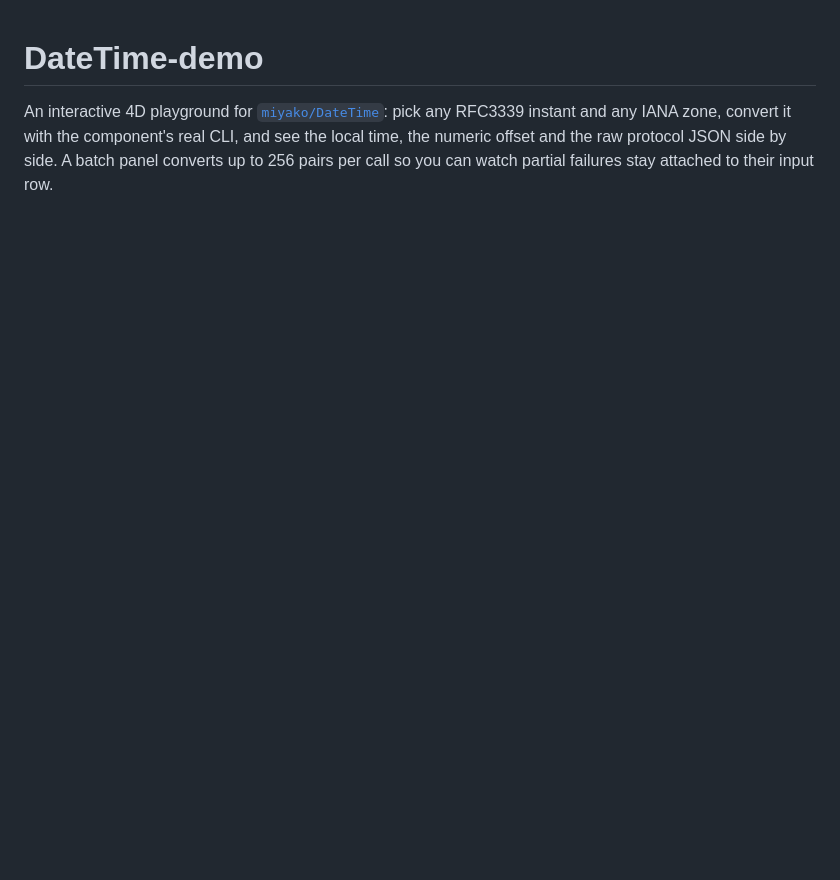
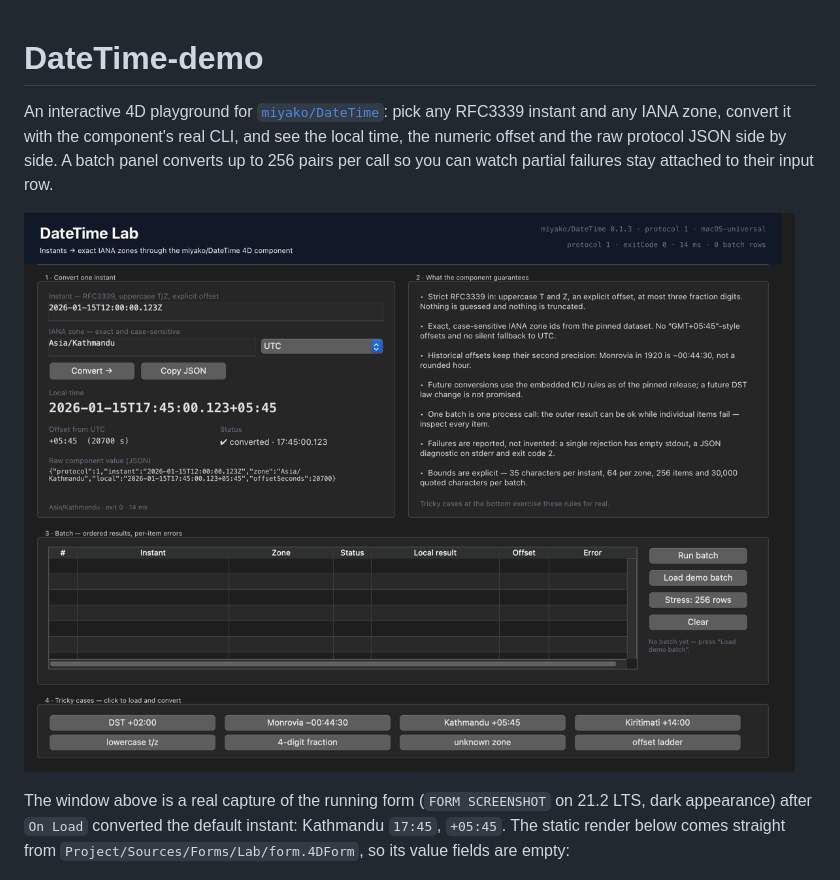
Before and after one commit to miyako/DateTime-demo, a Markdown page: README.md, the part around one of its changes. Rendered like a GitHub page; pictures changed too: docs/lab-runtime.png (added); blank space fills up the shorter version.

```diff
--- a/README.md
+++ b/README.md
@@ -5,4 +5,11 @@ RFC3339 instant and any IANA zone, convert it with the component's real CLI, and
 time, the numeric offset and the raw protocol JSON side by side. A batch panel converts up to 256
 pairs per call so you can watch partial failures stay attached to their input row.
 
+![DateTime Lab, live window](docs/lab-runtime.png)
+
+The window above is a real capture of the running form (`FORM SCREENSHOT` on 21.2 LTS, dark
+appearance) after `On Load` converted the default instant: Kathmandu `17:45`, `+05:45`. The static
+render below comes straight from `Project/Sources/Forms/Lab/form.4DForm`, so its value fields are
+empty:
+
 ![DateTime Lab form](docs/lab-static.png)
```
Also changed, not shown: other parts of README.md (+21 -8 lines), 3 other files.
